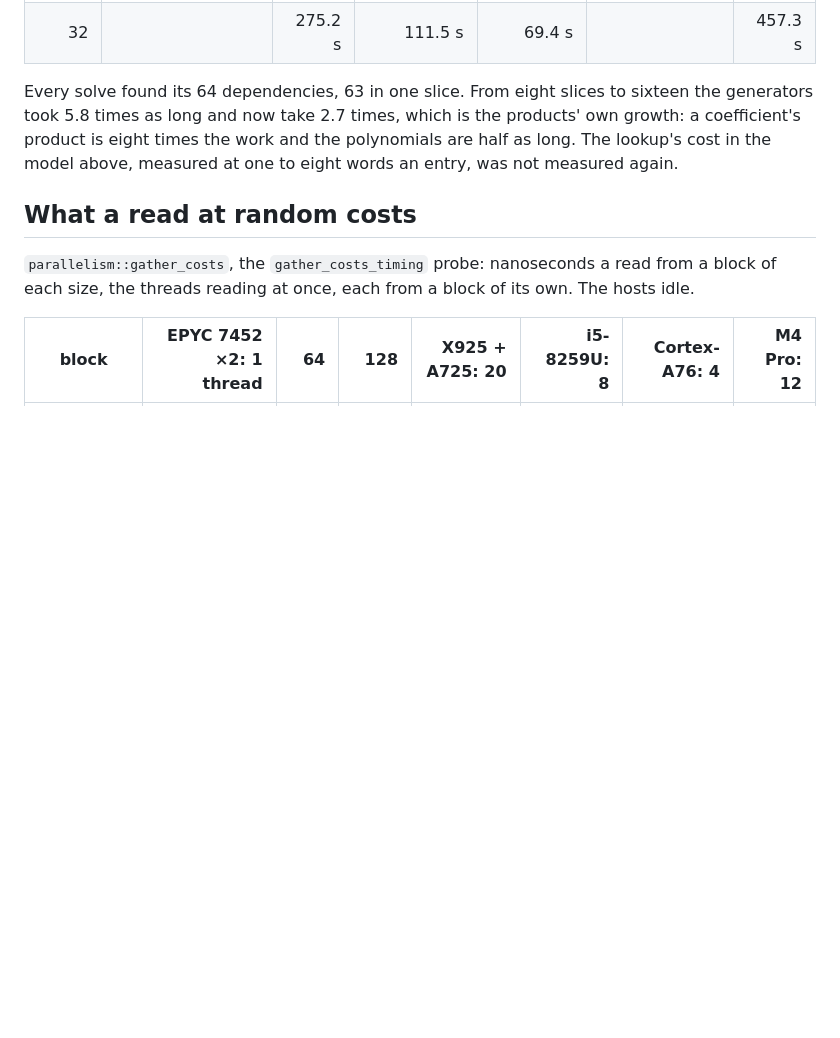
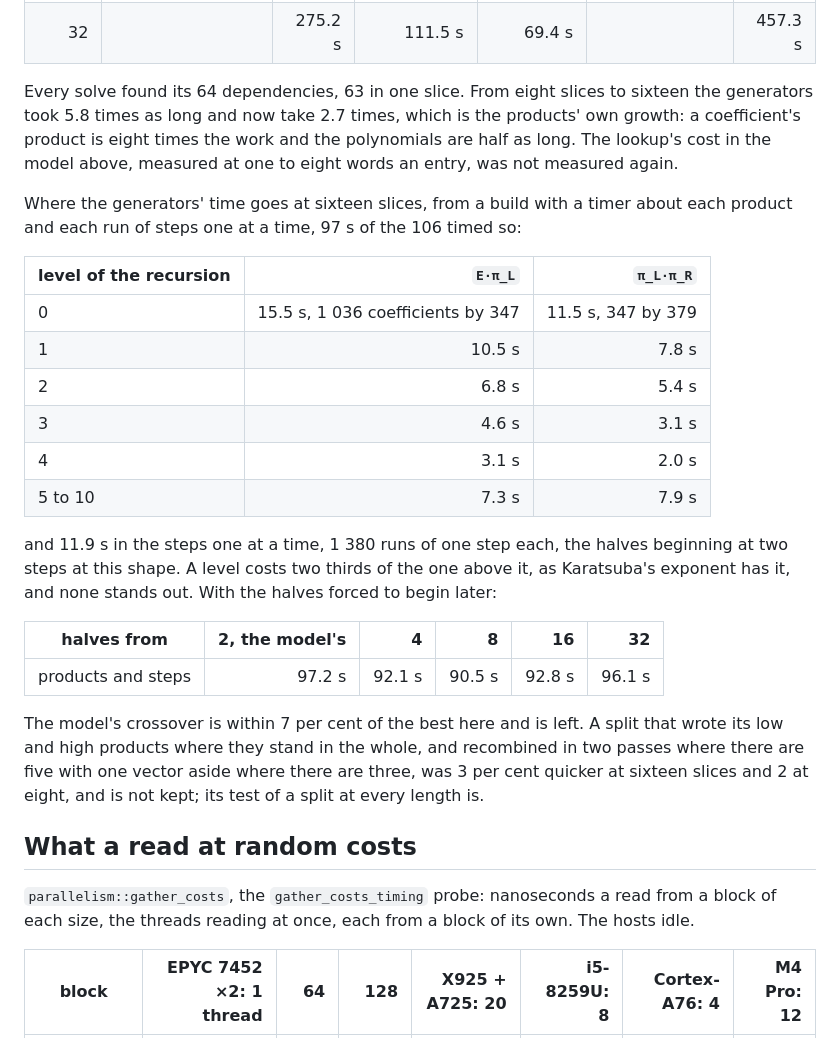
Before and after one commit to darrelllong/rump, a Markdown page: PERFORMANCE.md, the part around the change. Drawn GitHub-style; blank space fills up the shorter version.

Commit message:
PERFORMANCE: the generators' time by the levels of the recursion at sixteen slices, the halves' crossover forced, and a split recombined in place, which is not kept.

```diff
--- a/PERFORMANCE.md
+++ b/PERFORMANCE.md
@@ -1246,6 +1246,34 @@ the work and the polynomials are half as long. The lookup's cost in the
 model above, measured at one to eight words an entry, was not measured
 again.
 
+Where the generators' time goes at sixteen slices, from a build with a
+timer about each product and each run of steps one at a time, 97 s of the
+106 timed so:
+
+| level of the recursion | `E·π_L` | `π_L·π_R` |
+|---|---:|---:|
+| 0 | 15.5 s, 1 036 coefficients by 347 | 11.5 s, 347 by 379 |
+| 1 | 10.5 s | 7.8 s |
+| 2 | 6.8 s | 5.4 s |
+| 3 | 4.6 s | 3.1 s |
+| 4 | 3.1 s | 2.0 s |
+| 5 to 10 | 7.3 s | 7.9 s |
+
+and 11.9 s in the steps one at a time, 1 380 runs of one step each, the
+halves beginning at two steps at this shape. A level costs two thirds of
+the one above it, as Karatsuba's exponent has it, and none stands out.
+With the halves forced to begin later:
+
+| halves from | 2, the model's | 4 | 8 | 16 | 32 |
+|---|---:|---:|---:|---:|---:|
+| products and steps | 97.2 s | 92.1 s | 90.5 s | 92.8 s | 96.1 s |
+
+The model's crossover is within 7 per cent of the best here and is left.
+A split that wrote its low and high products where they stand in the
+whole, and recombined in two passes where there are five with one vector
+aside where there are three, was 3 per cent quicker at sixteen slices and
+2 at eight, and is not kept; its test of a split at every length is.
+
 ## What a read at random costs
 
 `parallelism::gather_costs`, the `gather_costs_timing` probe: nanoseconds a
```
